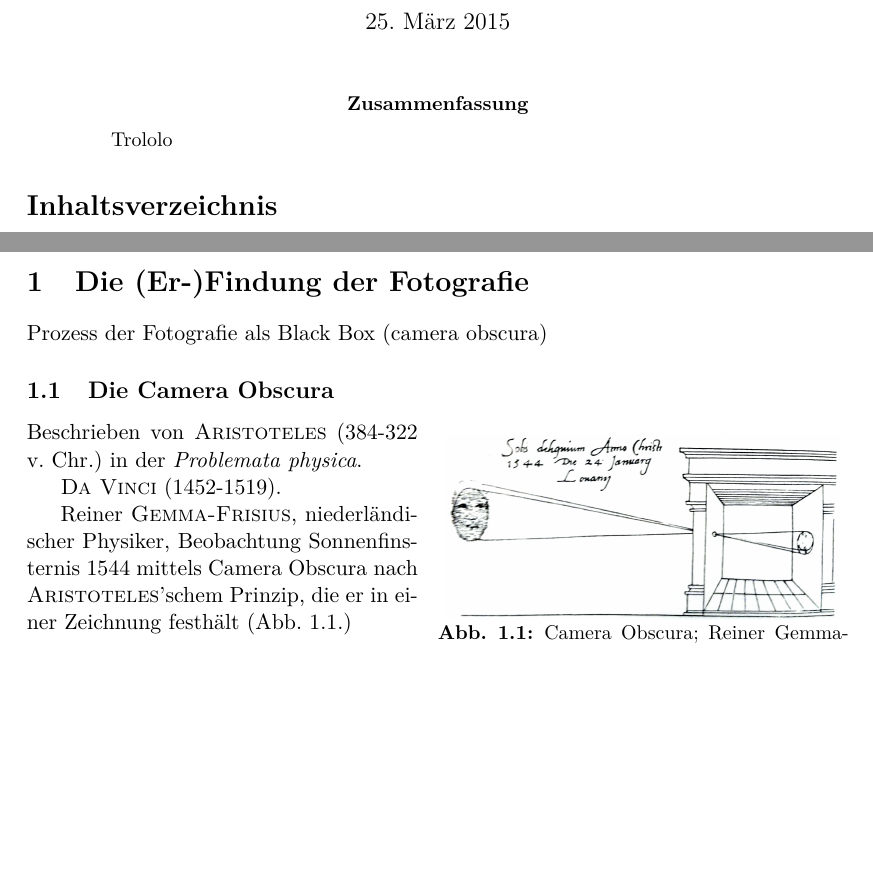
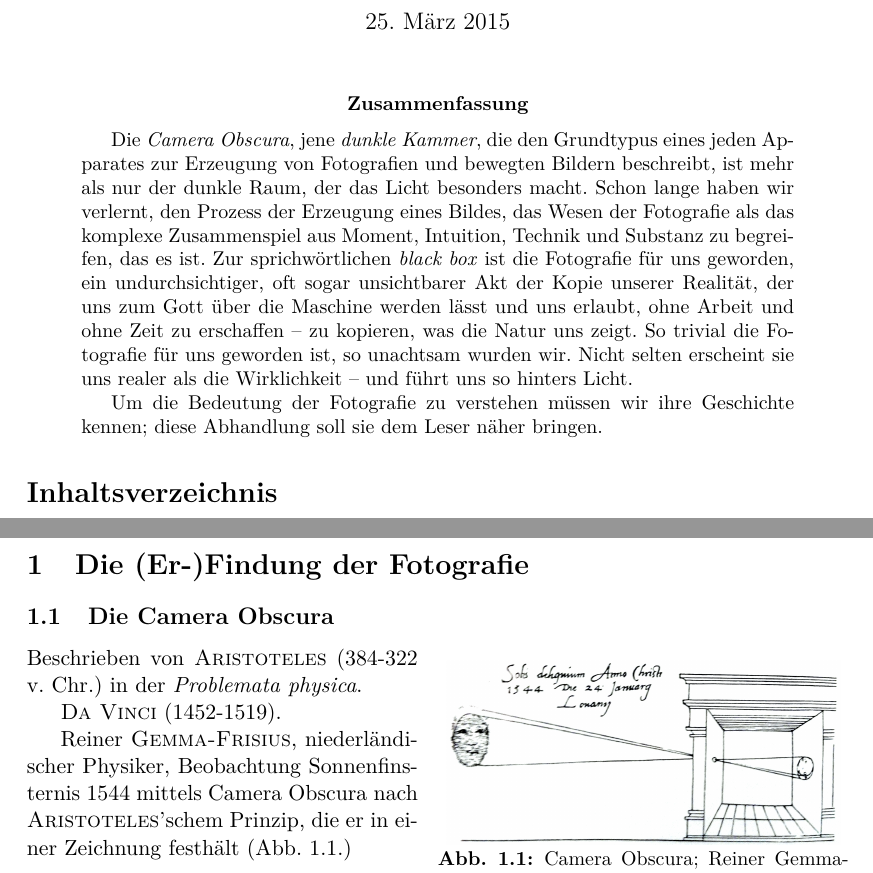
Before and after one commit to sunsided/sozio-psl, a LaTeX paper (main.tex): two parts of pages 1 and 2 of 10 before the commit and two parts of pages 1 and 3 of 11 after it, joined at a grey line, cut so that both start at the same text, the shorter picture padded with empty space. Compiled offline with pdfLaTeX.

Commit message:
Einleitung gerockt

```diff
--- a/main.tex
+++ b/main.tex
@@ -61,7 +61,9 @@
 \maketitle
 
 \begin{abstract}
-	Trololo
+Die \textit{Camera Obscura}, jene \textit{dunkle Kammer}, die den Grundtypus eines jeden Apparates zur Erzeugung von Fotografien und bewegten Bildern beschreibt, ist mehr als nur der dunkle Raum, der das Licht besonders macht. Schon lange haben wir verlernt, den Prozess der Erzeugung eines Bildes, das Wesen der Fotografie als das komplexe Zusammenspiel aus Moment, Intuition, Technik und Substanz zu begreifen, das es ist. Zur sprichwörtlichen \textit{black box} ist die Fotografie für uns geworden, ein undurchsichtiger, oft sogar unsichtbarer Akt der Kopie unserer Realität, der uns zum Gott über die Maschine werden lässt und uns erlaubt, ohne Arbeit und ohne Zeit zu erschaffen -- zu kopieren, was die Natur uns zeigt. So trivial die Fotografie für uns geworden ist, so unachtsam wurden wir. Nicht selten erscheint sie uns realer als die Wirklichkeit -- und führt uns so hinters Licht.
+
+Um die Bedeutung der Fotografie zu verstehen müssen wir ihre Geschichte kennen; diese Abhandlung soll sie dem Leser näher bringen.
 \end{abstract}
 
 \tableofcontents
@@ -69,7 +71,7 @@
 
 \section{Die (Er-)Findung der Fotografie}
 
-Prozess der Fotografie als Black Box (camera obscura)
+
 
 \subsection{Die Camera Obscura}
 
```
